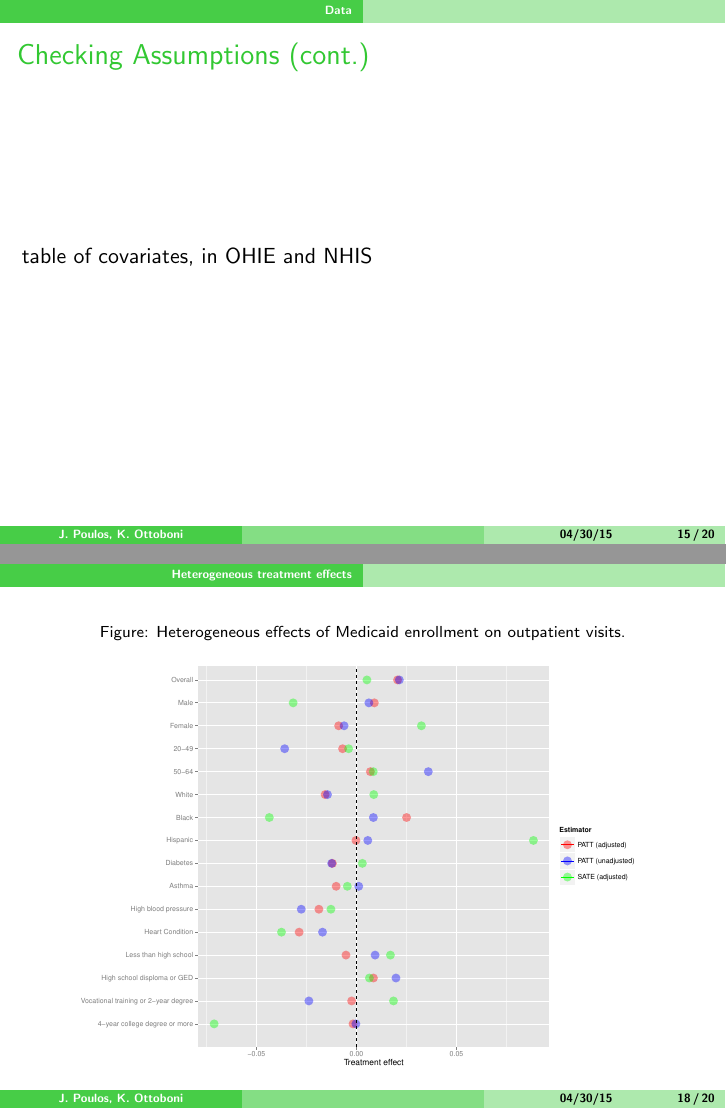
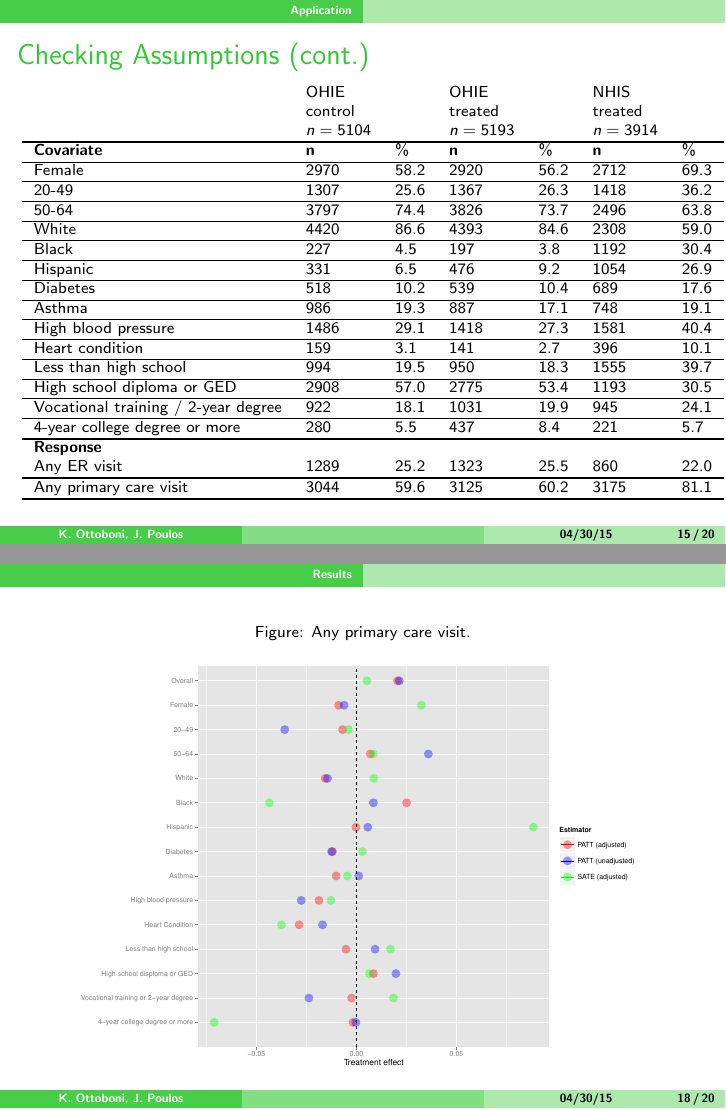
Before and after one commit to kellieotto/stat215b-final-project, LaTeX slides (slides/patt-noncompliance-slides.tex): pages 15 and 18 of 20, joined at a grey line. Compiled offline with pdfLaTeX.

Commit message:
progress on slides; edits to scripts

```diff
--- a/slides/patt-noncompliance.tex
+++ b/slides/patt-noncompliance-slides.tex
@@ -109,7 +109,7 @@
 \mode<presentation>
 \title[]{Estimating population average treatment effects from experiments with noncompliance}
 
-\author[J. Poulos, K. Ottoboni]{Jason Poulos, Kellie Ottoboni}
+\author[K. Ottoboni, J. Poulos]{Kellie Ottoboni, Jason Poulos}
 \institute[]{Stat 215B}
 \date[04/30/15]{April 30, 2015}
 \begin{document}
@@ -315,10 +274,8 @@ where $\ex_{01}\left[\ex(\cdot \mid\dots, W)\right]$ denotes the expectation wit
 
 
 
-\section[Data]{}
+\section[Application]{}
 
 \begin{frame}
-\frametitle{Data}
+\frametitle{Application: Oregon Health Insurance Experiment (OHIE)}
 \begin{itemize}
-\item OHIE data
-\item NHIS data
@@ -340,7 +311,55 @@ where $\ex_{01}\left[\ex(\cdot \mid\dots, W)\right]$ denotes the expectation wit
 
 \begin{frame}
 \frametitle{Checking Assumptions (cont.)}
-table of covariates, in OHIE and NHIS
+{\scriptsize
+\begin{longtable}{lllllll}
+  & OHIE &  & OHIE &  & NHIS &  \\
+    & control &  & treated &  &treated &   \\
+  & $n=5104$ &  & $n=5193$ &  & $n=3914$ &  \\
+  \hline
+    \hline
+ \textbf{Covariate} &  $\mathbf{n}$ & $\mathbf{\%}$ & $\mathbf{n}$ & $\mathbf{\%}$ & $\mathbf{n}$ & $\mathbf{\%}$ \\
+\hline
+Female & 2970 & 58.2 & 2920 & 56.2 & 2712 & 69.3  \\
+   \hline
+20-49 & 1307 & 25.6 & 1367 & 26.3 & 1418 & 36.2  \\
+   \hline
+50-64 & 3797 & 74.4 & 3826 & 73.7 & 2496 & 63.8 \\
+   \hline
+White & 4420 & 86.6 & 4393 & 84.6 & 2308 & 59.0  \\
+   \hline
+Black & 227 & 4.5 & 197 & 3.8 & 1192 & 30.4  \\
+   \hline
+Hispanic & 331 & 6.5 & 476 & 9.2 & 1054 & 26.9  \\
+   \hline
+Diabetes & 518 & 10.2 & 539 & 10.4 & 689 & 17.6 \\
+   \hline
+Asthma & 986 & 19.3 & 887 & 17.1 & 748 & 19.1  \\
+   \hline
+High blood pressure & 1486 & 29.1 & 1418 & 27.3 & 1581 & 40.4  \\
+   \hline
+Heart condition & 159 & 3.1 & 141 & 2.7 & 396 & 10.1 \\
+   \hline
+Less than high school  & 994 & 19.5 & 950 & 18.3 & 1555 & 39.7  \\
+   \hline
+High school diploma or GED & 2908 & 57.0 & 2775 & 53.4 & 1193 & 30.5 \\
+   \hline
+Vocational training / 2-year degree & 922 & 18.1 & 1031 & 19.9 & 945 & 24.1 \\
+   \hline
+4-year college degree or more & 280 & 5.5 & 437 & 8.4 & 221 & 5.7 \\
+   \hline
+\hline
+ \textbf{Response} &   &  &  & &  &  \\
+Any ER visit & 1289 & 25.2 & 1323 & 25.5 & 860 & 22.0  \\
+   \hline
+\hline
+Any primary care visit & 3044 & 59.6 & 3125 & 60.2 & 3175 & 81.1 \\
+\hline
+\hline
+%\caption{Pretreatment covariates and responses for the OHIE and for NHIS respondents who received Medicaid.}
+\label{rct-nrt-compare}
+\end{longtable}
+}
 \end{frame}
 
 
@@ -358,43 +377,10 @@ table of covariates, in OHIE and NHIS
 
 \section[Results]{}
 
-% Want to do a similar table to compare the paper results with ours?
-
-%\begin{frame}
-%\frametitle{Results}
-%\begin{table}[htb]
-%\caption{Officeholding by treatment assignment.}   \label{lotteries}
-%  \begin{tabularx}{\linewidth}{l*{8}{Y}}
-%    \toprule
-%    \multicolumn{8}{l}{\textbf{Panel A: 1805 sample}} \\
-%    \midrule
-%\textbf{Response}&  & $\textbf{Control}$ & $\mathbf{\%_{\mathrm{m}}}$ & $\textbf{Treated}$ & $\mathbf{\%_{\mathrm{n}}}$ & $\textbf{All}$ & $\mathbf{\%_{\mathrm{N}}}$ \\
-%  \hline
-%Officeholder & 0 & 16747 & 93.1 & 3058 & 93.2 & 19805 & 93.2 \\
-%   & 1 & 1234 & 6.9 & 222 & 6.8 & 1456 & 6.8 \\
-%   \hline
-% & all & 17981 & 100.0 & 3280 & 100.0 & 21261 & 100.0 \\
-%  \end{tabularx}
-%  \begin{tabularx}{\linewidth}{l*{8}{Y}}
-%    \toprule
-%    \multicolumn{8}{l}{\textbf{Panel B: Combined sample}} \\
-%    \midrule
-%Officeholder & 0 & 16747 & 93.1 & 10813 & 93.9 & 27560 & 93.4 \\
-%   & 1 & 1234 & 6.9 & 705 & 6.1 & 1939 & 6.6 \\
-%   \hline
-% & all & 17981 & 100.0 & 11518 & 100.0 & 29499 & 100.0 \\
-%    \bottomrule
-%  \end{tabularx}
-% \footnotesize{Notes: Distribution of officeholders by treatment assignment for sample of 1805 lottery participants (Panel A) and combined sample of 1805 participants and 1807 fortunate drawers (Panel B). Both samples exclude women orphans, and pretreatment officeholders.}
-%\end{table}
-%\end{frame}
-
-
-\section[Heterogeneous treatment effects]{}
 \begin{frame}
 \begin{figure}[htbp]
 \begin{center}
-      \caption{Heterogeneous effects of Medicaid enrollment on hospital visits.}
+       \caption{Any ER visit.}
    \includegraphics[scale=0.35]{../paper/any-visit-plot.pdf}
    \label{het-plot-av}
    \end{center}
@@ -404,7 +390,7 @@ table of covariates, in OHIE and NHIS
 \begin{frame}
 \begin{figure}[htbp]
 \begin{center}
-      \caption{Heterogeneous effects of Medicaid enrollment on outpatient visits.}
+    \caption{Any primary care visit.}
    \includegraphics[scale=0.35]{../paper/any-out-plot.pdf}
    \label{het-plot-ao}
    \end{center}
```
Also changed, not shown: paper/patt-noncompliance.tex (+2 -2 lines), paper/any-out-plot.pdf, paper/any-visit-plot.pdf, slides/patt-noncompliance-slides.bbl (added), slides/patt-noncompliance-slides.pdf (added), slides/patt-noncompliance.bbl (deleted), slides/patt-noncompliance.pdf (deleted), slides/patt-noncompliance-slides.tex (57 more changed lines), 9 other files.
